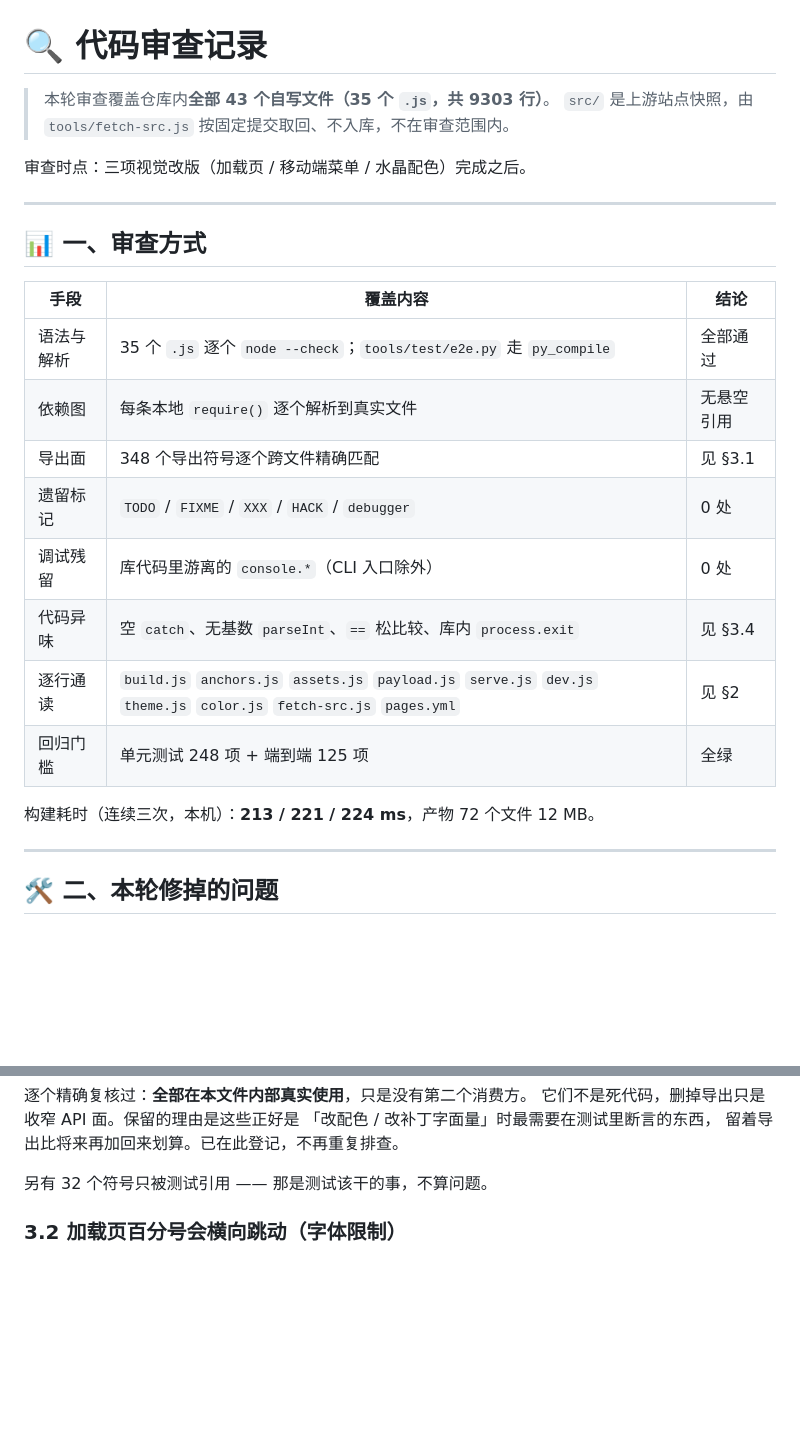
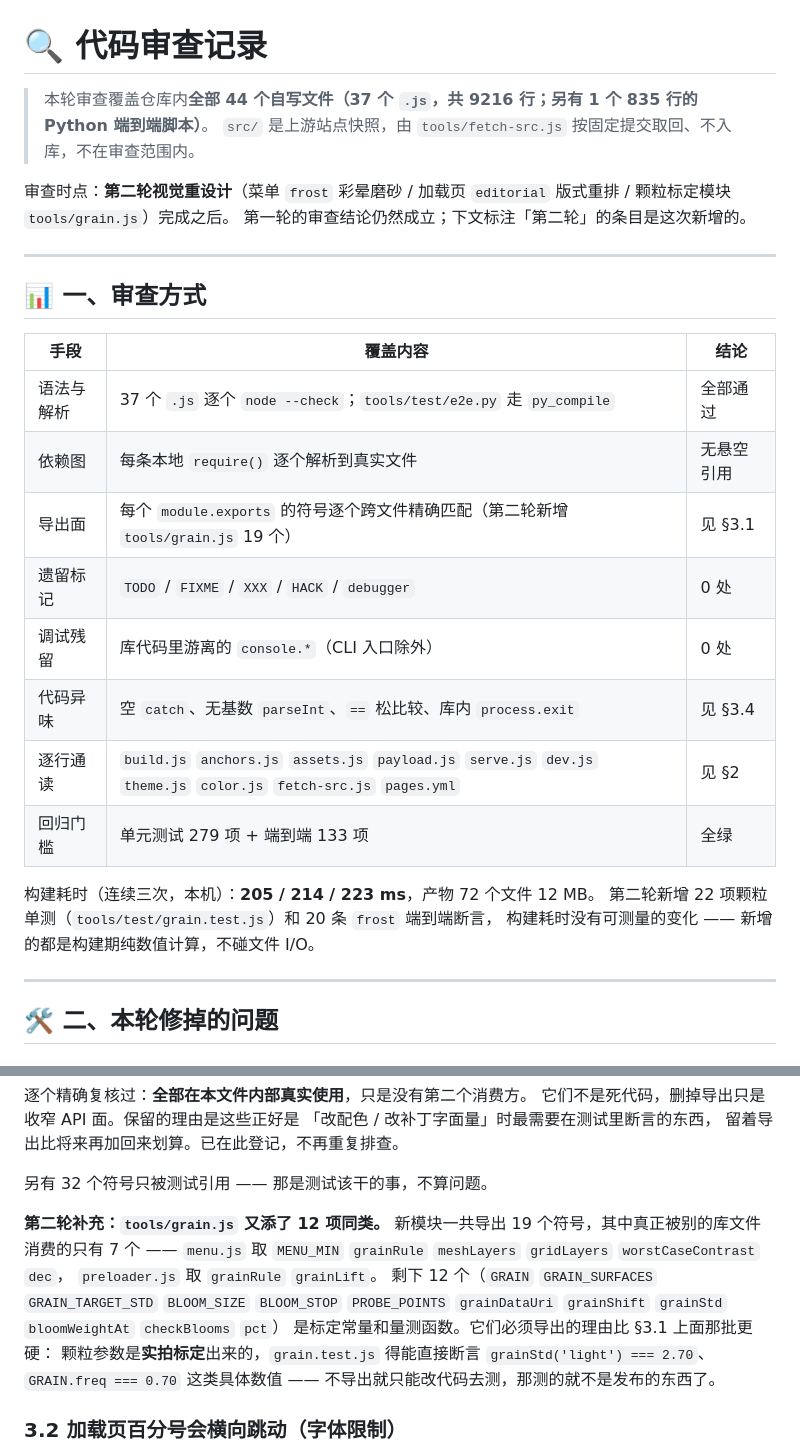
Before and after one commit to 88lin/noomo-storytelling, a Markdown page: docs/代码审查.md, 2 parts joined by grey strips. Drawn GitHub-style; blank space fills up the shorter version.

```diff
--- a/docs/代码审查.md
+++ b/docs/代码审查.md
@@ -1,9 +1,10 @@
 # 🔍 代码审查记录
 
-> 本轮审查覆盖仓库内**全部 43 个自写文件（35 个 `.js`，共 9303 行）**。
+> 本轮审查覆盖仓库内**全部 44 个自写文件（37 个 `.js`，共 9216 行；另有 1 个 835 行的 Python 端到端脚本）**。
 > `src/` 是上游站点快照，由 `tools/fetch-src.js` 按固定提交取回、不入库，不在审查范围内。
 
-审查时点：三项视觉改版（加载页 / 移动端菜单 / 水晶配色）完成之后。
+审查时点：**第二轮视觉重设计**（菜单 `frost` 彩晕磨砂 / 加载页 `editorial` 版式重排 / 颗粒标定模块 `tools/grain.js`）完成之后。
+第一轮的审查结论仍然成立；下文标注「第二轮」的条目是这次新增的。
 
 ---
 
@@ -11,16 +12,18 @@
 
 | 手段 | 覆盖内容 | 结论 |
 | --- | --- | --- |
-| 语法与解析 | 35 个 `.js` 逐个 `node --check`；`tools/test/e2e.py` 走 `py_compile` | 全部通过 |
+| 语法与解析 | 37 个 `.js` 逐个 `node --check`；`tools/test/e2e.py` 走 `py_compile` | 全部通过 |
 | 依赖图 | 每条本地 `require()` 逐个解析到真实文件 | 无悬空引用 |
-| 导出面 | 348 个导出符号逐个跨文件精确匹配 | 见 §3.1 |
+| 导出面 | 每个 `module.exports` 的符号逐个跨文件精确匹配（第二轮新增 `tools/grain.js` 19 个） | 见 §3.1 |
 | 遗留标记 | `TODO` / `FIXME` / `XXX` / `HACK` / `debugger` | 0 处 |
 | 调试残留 | 库代码里游离的 `console.*`（CLI 入口除外） | 0 处 |
 | 代码异味 | 空 `catch`、无基数 `parseInt`、`==` 松比较、库内 `process.exit` | 见 §3.4 |
 | 逐行通读 | `build.js` `anchors.js` `assets.js` `payload.js` `serve.js` `dev.js` `theme.js` `color.js` `fetch-src.js` `pages.yml` | 见 §2 |
-| 回归门槛 | 单元测试 248 项 + 端到端 125 项 | 全绿 |
+| 回归门槛 | 单元测试 279 项 + 端到端 133 项 | 全绿 |
 
-构建耗时（连续三次，本机）：**213 / 221 / 224 ms**，产物 72 个文件 12 MB。
+构建耗时（连续三次，本机）：**205 / 214 / 223 ms**，产物 72 个文件 12 MB。
+第二轮新增 22 项颗粒单测（`tools/test/grain.test.js`）和 20 条 `frost` 端到端断言，
+构建耗时没有可测量的变化 —— 新增的都是构建期纯数值计算，不碰文件 I/O。
 
 ---
 
@@ -129,6 +159,17 @@ const sceneAnchors = buildSceneAnchors(scene);
 留着导出比将来再加回来划算。已在此登记，不再重复排查。
 
 另有 32 个符号只被测试引用 —— 那是测试该干的事，不算问题。
+
+**第二轮补充：`tools/grain.js` 又添了 12 项同类。**
+新模块一共导出 19 个符号，其中真正被别的库文件消费的只有 7 个 ——
+`menu.js` 取 `MENU_MIN` `grainRule` `meshLayers` `gridLayers` `worstCaseContrast` `dec`，
+`preloader.js` 取 `grainRule` `grainLift`。
+剩下 12 个（`GRAIN` `GRAIN_SURFACES` `GRAIN_TARGET_STD` `BLOOM_SIZE` `BLOOM_STOP`
+`PROBE_POINTS` `grainDataUri` `grainShift` `grainStd` `bloomWeightAt` `checkBlooms` `pct`）
+是标定常量和量测函数。它们必须导出的理由比 §3.1 上面那批更硬：
+颗粒参数是**实拍标定**出来的，`grain.test.js` 得能直接断言
+`grainStd('light') === 2.70`、`GRAIN.freq === 0.70` 这类具体数值 ——
+不导出就只能改代码去测，那测的就不是发布的东西了。
 
 ### 3.2 加载页百分号会横向跳动（字体限制）
 
```
Also changed, not shown: other parts of docs/代码审查.md (+42 -6 lines).
